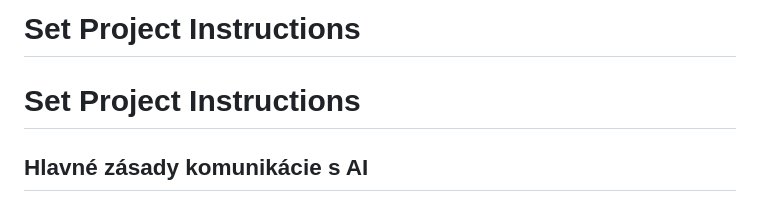
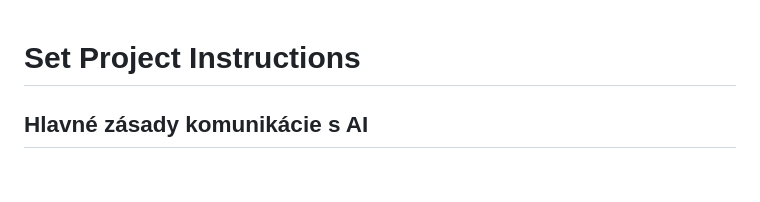
Before and after one commit to microitem/online-tools, a Markdown page: .project-instructions.md, the part around the change. Drawn GitHub-style; blank space fills up the shorter version.

```diff
--- a/.project-instructions.md
+++ b/.project-instructions.md
@@ -1,5 +1,3 @@
-# Set Project Instructions
-
 # Set Project Instructions
 
 ## Hlavné zásady komunikácie s AI
```
